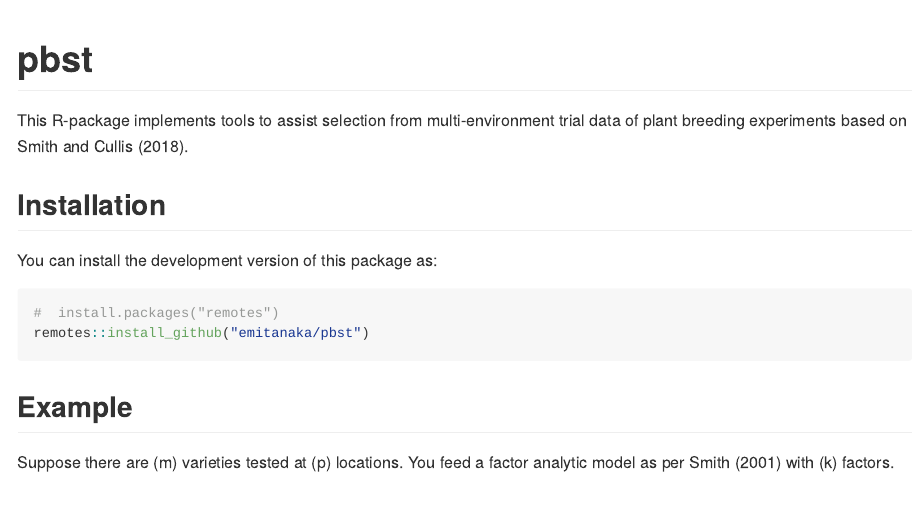
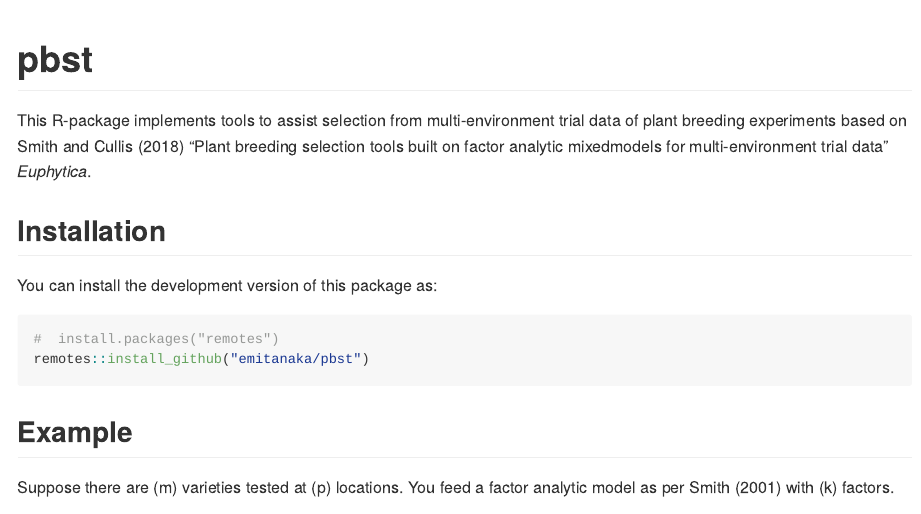
Before and after one commit to emitanaka/pbst, an R Markdown document (README.Rmd): the page in a window 1100 px wide, from its top. The pictures show the output file README.md that the author committed with the source, drawn offline in the style of GitHub.

Commit message:
source also on README

```diff
--- a/README.Rmd
+++ b/README.Rmd
@@ -19,7 +19,7 @@ knitr::opts_chunk$set(
 <!-- badges: end -->
 
 This R-package implements tools to assist selection from
- multi-environment trial data of plant breeding experiments based on Smith and Cullis (2018).
+ multi-environment trial data of plant breeding experiments based on Smith and Cullis (2018) "Plant breeding selection tools built on factor analytic mixedmodels for multi-environment trial data" *Euphytica*.
 
 ## Installation
 
```
Also changed, not shown: README.md.
